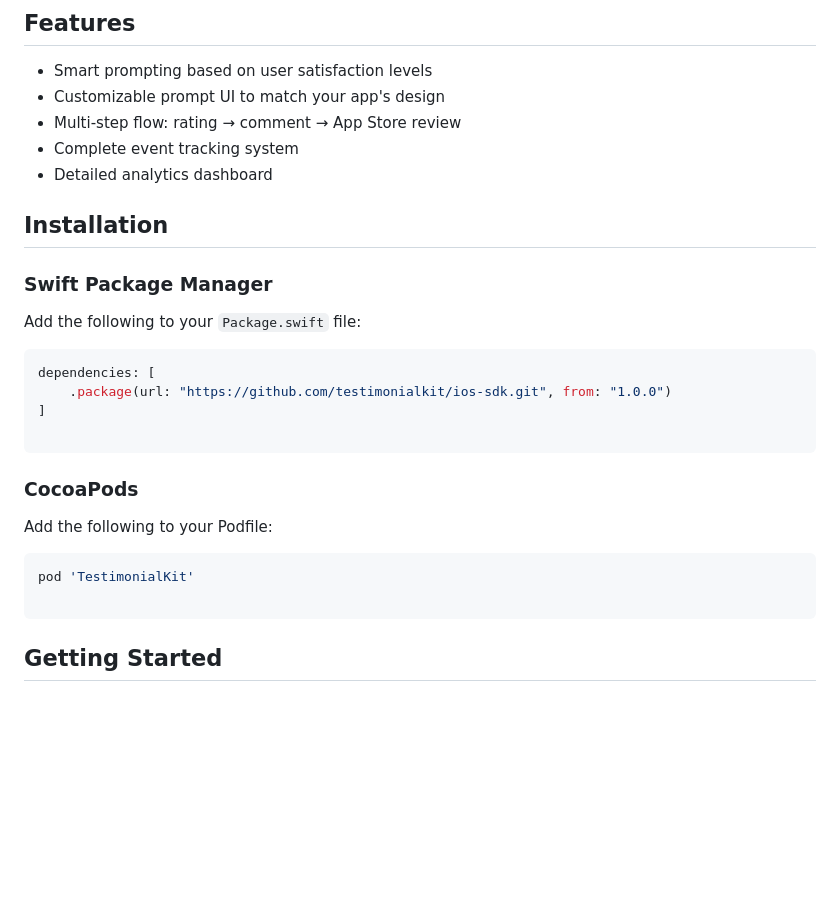
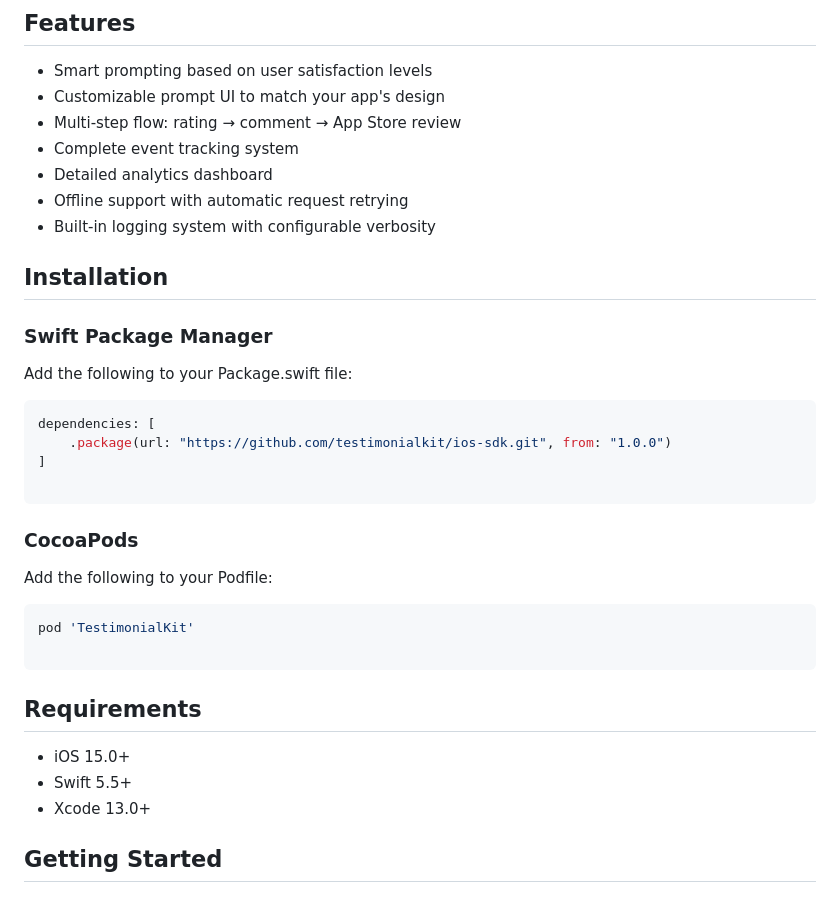
Before and after one commit to testimonialkit/ios-sdk, a Markdown page: README.md, the part around one of its changes. GitHub-like rendering; blank space fills up the shorter version.

````diff
--- a/README.md
+++ b/README.md
@@ -18,12 +16,14 @@ TestimonialKit is an intelligent SDK that helps you collect feedback and increas
 - Multi-step flow: rating → comment → App Store review
 - Complete event tracking system
 - Detailed analytics dashboard
+- Offline support with automatic request retrying
+- Built-in logging system with configurable verbosity
 
 ## Installation
 
 ### Swift Package Manager
 
-Add the following to your `Package.swift` file:
+Add the following to your Package.swift file:
 
 ```swift
 dependencies: [
@@ -40,6 +40,12 @@ Add the following to your Podfile:
 pod 'TestimonialKit'
 
 ```
+
+## Requirements
+
+- iOS 15.0+
+- Swift 5.5+
+- Xcode 13.0+
 
 ## Getting Started
 
````
Also changed, not shown: other parts of README.md (+19 -8 lines).
